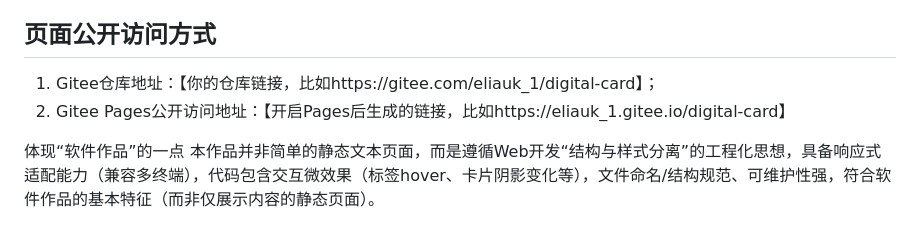
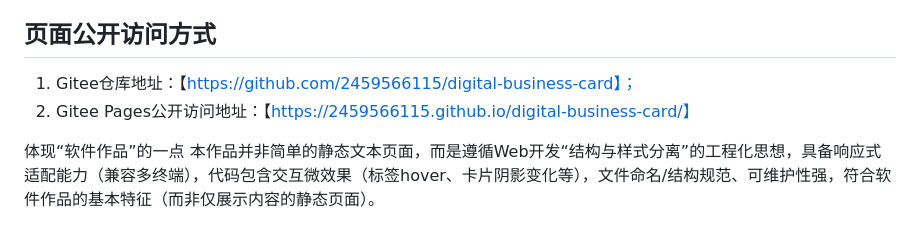
Before and after one commit to 2459566115/digital-business-card, a Markdown page: README.md, the part around the change. GitHub-like rendering.

```diff
--- a/README.md
+++ b/README.md
@@ -20,8 +20,8 @@ digital business card/ # 项目根文件夹（英文命名，规范易识别）
 └── avatar.jpg # 个人头像图片（支持 jpg/png 格式，无图片时 CSS 兜底显示字母头像）
 
 ## 页面公开访问方式
-1. Gitee仓库地址：【你的仓库链接，比如https://gitee.com/eliauk_1/digital-card】；
-2. Gitee Pages公开访问地址：【开启Pages后生成的链接，比如https://eliauk_1.gitee.io/digital-card】
+1. Gitee仓库地址：【https://github.com/2459566115/digital-business-card】；
+2. Gitee Pages公开访问地址：【https://2459566115.github.io/digital-business-card/】
 
 体现“软件作品”的一点
 本作品并非简单的静态文本页面，而是遵循Web开发“结构与样式分离”的工程化思想，具备响应式适配能力（兼容多终端），代码包含交互微效果（标签hover、卡片阴影变化等），文件命名/结构规范、可维护性强，符合软件作品的基本特征（而非仅展示内容的静态页面）。
```
